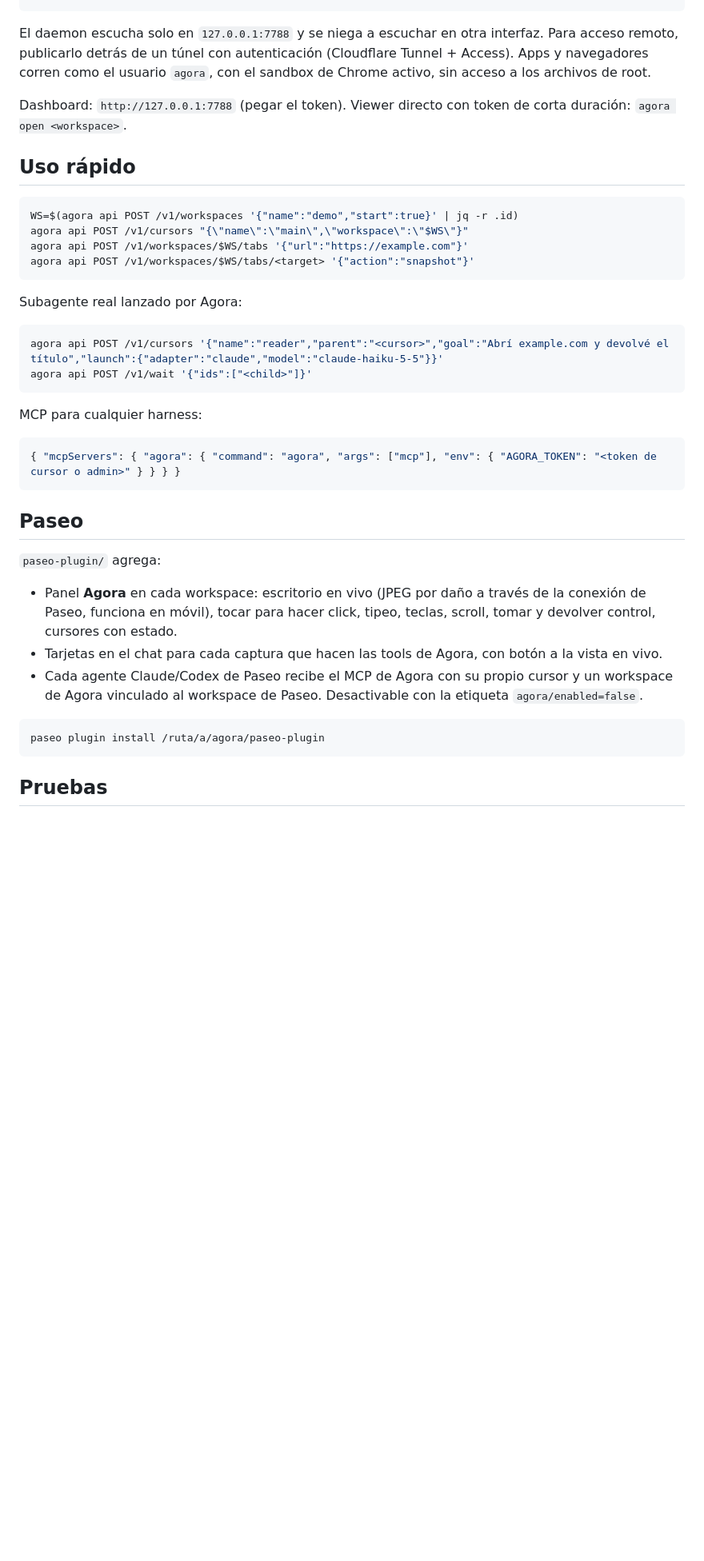
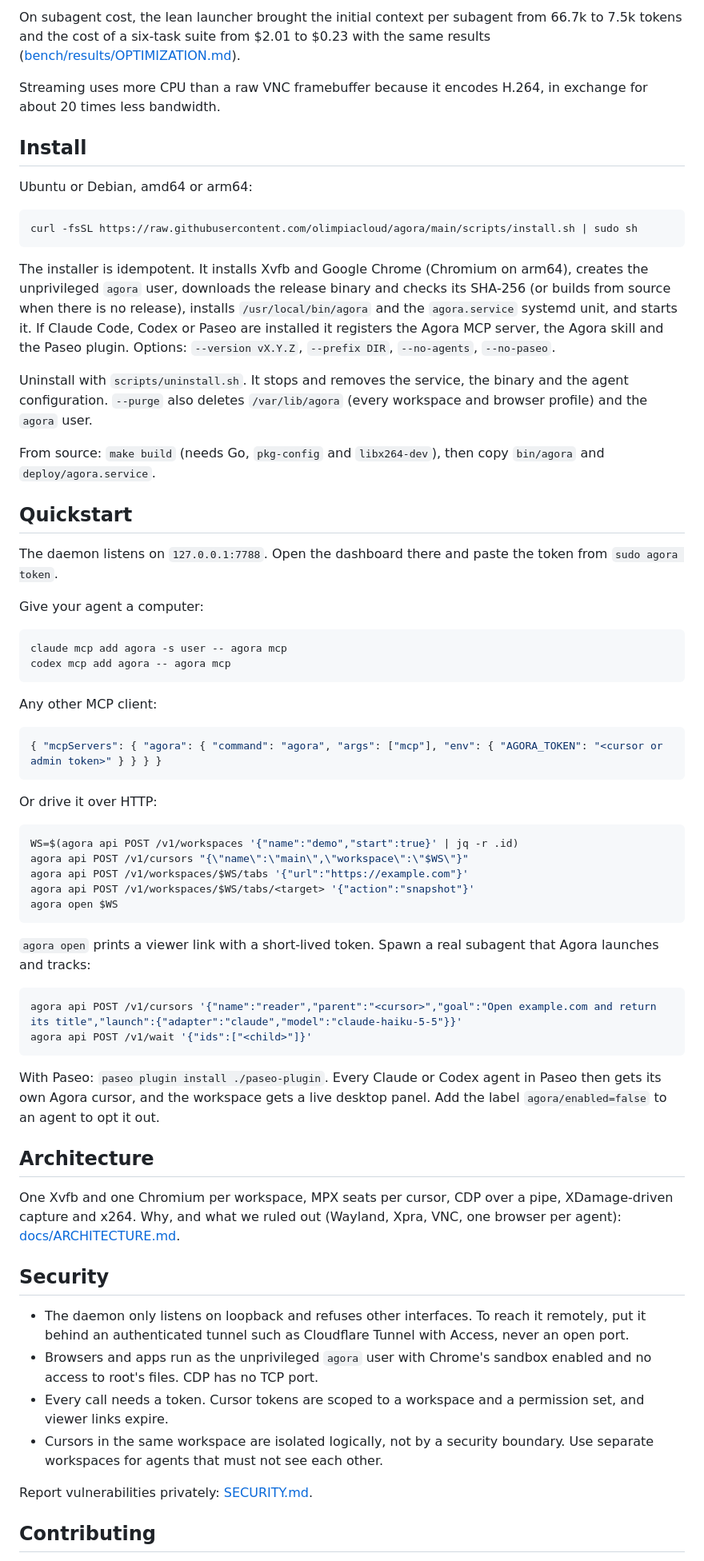
Before and after one commit to olimpiacloud/agora, a Markdown page: README.md, the part around one of its changes. Shown at 80% size. Rendered like a GitHub page; blank space fills up the shorter version.

````diff
--- a/README.md
+++ b/README.md
@@ -25,42 +40,69 @@ agora token
+On subagent cost, the lean launcher brought the initial context per subagent from 66.7k to 7.5k tokens and the cost of a six-task suite from $2.01 to $0.23 with the same results ([bench/results/OPTIMIZATION.md](bench/results/OPTIMIZATION.md)).
+
+Streaming uses more CPU than a raw VNC framebuffer because it encodes H.264, in exchange for about 20 times less bandwidth.
+
+## Install
+
+Ubuntu or Debian, amd64 or arm64:
+
+```sh
+curl -fsSL https://raw.githubusercontent.com/olimpiacloud/agora/main/scripts/install.sh | sudo sh
 ```
 
-El daemon escucha solo en `127.0.0.1:7788` y se niega a escuchar en otra interfaz. Para acceso remoto, publicarlo detrás de un túnel con autenticación (Cloudflare Tunnel + Access). Apps y navegadores corren como el usuario `agora`, con el sandbox de Chrome activo, sin acceso a los archivos de root.
+The installer is idempotent. It installs Xvfb and Google Chrome (Chromium on arm64), creates the unprivileged `agora` user, downloads the release binary and checks its SHA-256 (or builds from source when there is no release), installs `/usr/local/bin/agora` and the `agora.service` systemd unit, and starts it. If Claude Code, Codex or Paseo are installed it registers the Agora MCP server, the Agora skill and the Paseo plugin. Options: `--version vX.Y.Z`, `--prefix DIR`, `--no-agents`, `--no-paseo`.
 
-Dashboard: `http://127.0.0.1:7788` (pegar el token). Viewer directo con token de corta duración: `agora open <workspace>`.
+Uninstall with `scripts/uninstall.sh`. It stops and removes the service, the binary and the agent configuration. `--purge` also deletes `/var/lib/agora` (every workspace and browser profile) and the `agora` user.
 
-## Uso rápido
+From source: `make build` (needs Go, `pkg-config` and `libx264-dev`), then copy `bin/agora` and `deploy/agora.service`.
 
-```bash
+## Quickstart
+
+The daemon listens on `127.0.0.1:7788`. Open the dashboard there and paste the token from `sudo agora token`.
+
+Give your agent a computer:
+
+```sh
+claude mcp add agora -s user -- agora mcp
+codex mcp add agora -- agora mcp
+```
+
+Any other MCP client:
+
+```json
+{ "mcpServers": { "agora": { "command": "agora", "args": ["mcp"], "env": { "AGORA_TOKEN": "<cursor or admin token>" } } } }
+```
+
+Or drive it over HTTP:
+
+```sh
 WS=$(agora api POST /v1/workspaces '{"name":"demo","start":true}' | jq -r .id)
 agora api POST /v1/cursors "{\"name\":\"main\",\"workspace\":\"$WS\"}"
 agora api POST /v1/workspaces/$WS/tabs '{"url":"https://example.com"}'
 agora api POST /v1/workspaces/$WS/tabs/<target> '{"action":"snapshot"}'
+agora open $WS
 ```
 
-Subagente real lanzado por Agora:
+`agora open` prints a viewer link with a short-lived token. Spawn a real subagent that Agora launches and tracks:
 
-```bash
-agora api POST /v1/cursors '{"name":"reader","parent":"<cursor>","goal":"Abrí example.com y devolvé el título","launch":{"adapter":"claude","model":"claude-haiku-5-5"}}'
+```sh
+agora api POST /v1/cursors '{"name":"reader","parent":"<cursor>","goal":"Open example.com and return its title","launch":{"adapter":"claude","model":"claude-haiku-5-5"}}'
 agora api POST /v1/wait '{"ids":["<child>"]}'
 ```
 
-MCP para cualquier harness:
+With Paseo: `paseo plugin install ./paseo-plugin`. Every Claude or Codex agent in Paseo then gets its own Agora cursor, and the workspace gets a live desktop panel. Add the label `agora/enabled=false` to an agent to opt it out.
 
-```json
-{ "mcpServers": { "agora": { "command": "agora", "args": ["mcp"], "env": { "AGORA_TOKEN": "<token de cursor o admin>" } } } }
-```
+## Architecture
 
-## Paseo
+One Xvfb and one Chromium per workspace, MPX seats per cursor, CDP over a pipe, XDamage-driven capture and x264. Why, and what we ruled out (Wayland, Xpra, VNC, one browser per agent): [docs/ARCHITECTURE.md](docs/ARCHITECTURE.md).
 
-`paseo-plugin/` agrega:
+## Security
 
-- Panel **Agora** en cada workspace: escritorio en vivo (JPEG por daño a través de la conexión de Paseo, funciona en móvil), tocar para hacer click, tipeo, teclas, scroll, tomar y devolver control, cursores con estado.
-- Tarjetas en el chat para cada captura que hacen las tools de Agora, con botón a la vista en vivo.
-- Cada agente Claude/Codex de Paseo recibe el MCP de Agora con su propio cursor y un workspace de Agora vinculado al workspace de Paseo. Desactivable con la etiqueta `agora/enabled=false`.
+- The daemon only listens on loopback and refuses other interfaces. To reach it remotely, put it behind an authenticated tunnel such as Cloudflare Tunnel with Access, never an open port.
+- Browsers and apps run as the unprivileged `agora` user with Chrome's sandbox enabled and no access to root's files. CDP has no TCP port.
+- Every call needs a token. Cursor tokens are scoped to a workspace and a permission set, and viewer links expire.
+- Cursors in the same workspace are isolated logically, not by a security boundary. Use separate workspaces for agents that must not see each other.
 
-```bash
-paseo plugin install /ruta/a/agora/paseo-plugin
-```
+Report vulnerabilities privately: [SECURITY.md](SECURITY.md).
 
-## Pruebas
+## Contributing
 
````
Also changed, not shown: other parts of README.md (+36 -22 lines), CHANGELOG.md (added, +44 -0 lines), CODE_OF_CONDUCT.md (added, +83 -0 lines), CONTRIBUTING.md (added, +62 -0 lines), SECURITY.md (added, +37 -0 lines), docs/ARCHITECTURE.md (+1 -1 lines), docs/assets/agora-banner.jpg (added), 2 other files.
